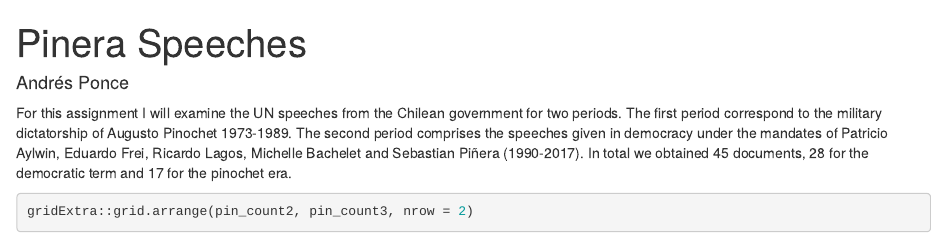
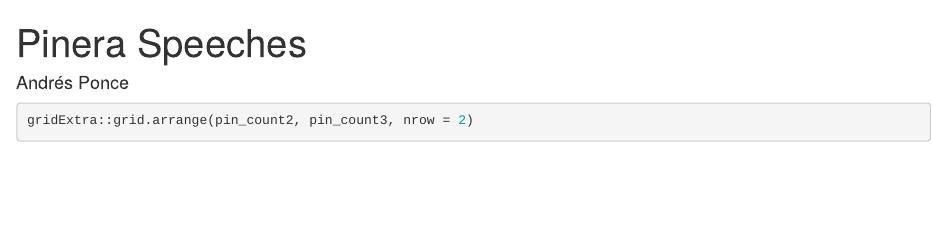
Before and after one commit to andrespnc/Scrapping_CH, an R Markdown document (pinera analysis.Rmd): the page in a window 1100 px wide, from its top. Rendered offline with R 4.5, knitr and Pandoc, with nearby package versions; some code elsewhere in the file could not run offline.

Commit message:
Update pinera analysis.Rmd

````diff
--- a/pinera analysis.Rmd
+++ b/pinera analysis.Rmd
@@ -3,9 +3,6 @@ title: "Pinera Speeches"
 author: "Andrés Ponce"
 output: html_notebook
 ---
-
-
-For this assignment I will examine the UN speeches from the Chilean government for two periods. The first period correspond to the military dictatorship of Augusto Pinochet 1973-1989. The second period comprises the speeches given in democracy under the mandates of Patricio Aylwin, Eduardo Frei, Ricardo Lagos, Michelle Bachelet and Sebastian Piñera (1990-2017). In total we obtained 45 documents, 28 for the democratic term and 17 for the pinochet era.
 
 ```{r include=FALSE}
 #install.packages("FactoMineR")
````
